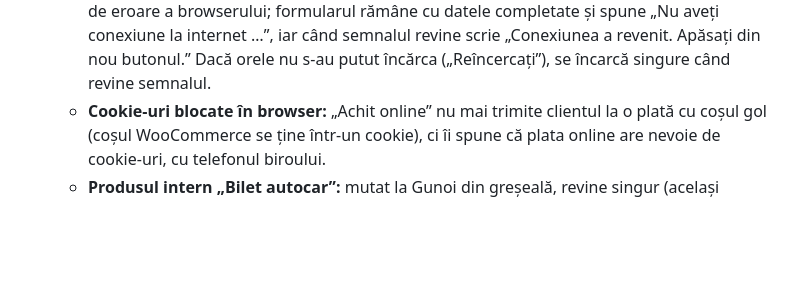
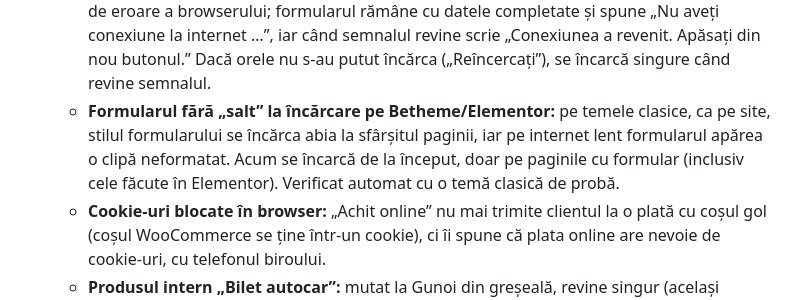
Before and after one commit to eugenslizovschi-blip/r, a Markdown page: libertbus-bilete/PLAN.md, the part around the change. GitHub-like rendering; blank space fills up the shorter version.

Commit message:
PLAN: stilul formularului din <head> pe teme clasice, în lista 1.5.0
Co-Authored-By: Claude Opus 5.5 <noreply@anthropic.com>
Claude-Session: https://claude.ai/code/session_016Tyc91NaefHUqVzWq7p9ie

```diff
--- a/libertbus-bilete/PLAN.md
+++ b/libertbus-bilete/PLAN.md
@@ -134,6 +134,7 @@
   - **Shortcode-uri scrise de mână:** `mode="Pay "` / `mode="RESERVE"` (majuscule, spații) lasă doar butonul cerut, iar `compact="false"` / `"nu"` nu mai face formularul compact; `[lbb_firma camp="Telefon"]`, `"Adresă"`, `"E-mail"`, `"IDNO"` arată câmpul cerut (înainte arătau numele firmei).
   - **WooCommerce oprit** (ex. temporar, la o depanare; pe WordPress 6.4, ca pe site, plugin-ul rămâne activ): paginile rutelor arată „Rezervarea online nu este disponibilă momentan. Sunați la …”, nu textul brut „[libertbus_rezervare …]”, iar biletele deja vândute se deschid în continuare din linkul din email, cu codul QR și „Adaugă în calendar”.
   - **Fără semnal la trimitere** (ex. în autogară): „Achit online” / „Rezerv” nu mai duc la pagina de eroare a browserului; formularul rămâne cu datele completate și spune „Nu aveți conexiune la internet …”, iar când semnalul revine scrie „Conexiunea a revenit. Apăsați din nou butonul.” Dacă orele nu s-au putut încărca („Reîncercați”), se încarcă singure când revine semnalul.
+  - **Formularul fără „salt” la încărcare pe Betheme/Elementor:** pe temele clasice, ca pe site, stilul formularului se încărca abia la sfârșitul paginii, iar pe internet lent formularul apărea o clipă neformatat. Acum se încarcă de la început, doar pe paginile cu formular (inclusiv cele făcute în Elementor). Verificat automat cu o temă clasică de probă.
   - **Cookie-uri blocate în browser:** „Achit online” nu mai trimite clientul la o plată cu coșul gol (coșul WooCommerce se ține într-un cookie), ci îi spune că plata online are nevoie de cookie-uri, cu telefonul biroului.
   - **Produsul intern „Bilet autocar”:** mutat la Gunoi din greșeală, revine singur (același produs, aceeași adresă); șters definitiv, se face altul. Pus pe ciornă sau privat, panoul „Gata de plăți?” spune că nu e publicat și ce de apăsat (înainte scria „Se recreează automat”).
   - **Codul QR pentru cititorul de ecran:** „Cod QR al biletului …” se anunță doar după ce codul e desenat; fără JavaScript nu se mai anunță un cod care nu există.
```
